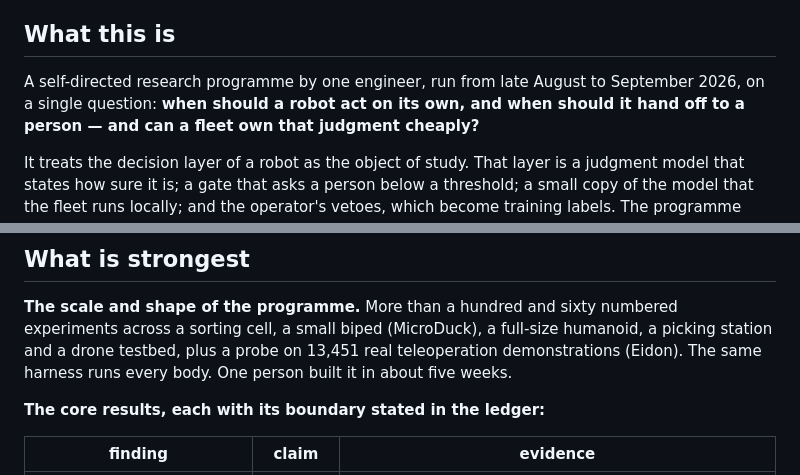
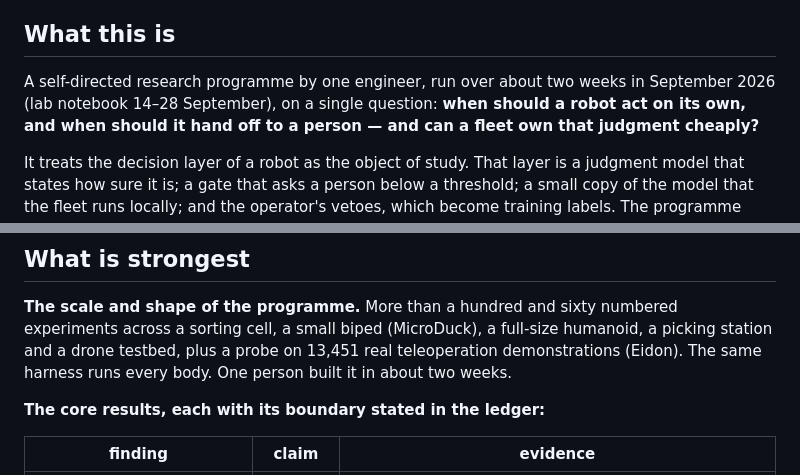
Before and after one commit to maskedband1t/RLCD, a Markdown page: AGENTS.md, 2 parts joined by grey strips. Rendered like a GitHub page.

Commit message:
AGENTS.md: correct the programme's duration to two weeks (notebook 14–28 Sep)
Co-Authored-By: Claude Opus 5.5 <noreply@anthropic.com>
Claude-Session: https://claude.ai/code/session_01SLfkaJ6RR3Cf3zuF4yQf6q

```diff
--- a/AGENTS.md
+++ b/AGENTS.md
@@ -6,7 +6,7 @@ Everything here points to a committed file; nothing here is a claim the record d
 
 ## What this is
 
-A self-directed research programme by one engineer, run from late August to September 2026, on a single question: **when should a robot
+A self-directed research programme by one engineer, run over about two weeks in September 2026 (lab notebook 14–28 September), on a single question: **when should a robot
 act on its own, and when should it hand off to a person — and can a fleet own that judgment cheaply?**
 
 It treats the decision layer of a robot as the object of study. That layer is a judgment model that states how sure it
@@ -23,7 +23,7 @@ Contrastive Distillation" (arXiv 2307.12950).
 
 **The scale and shape of the programme.** More than a hundred and sixty numbered experiments across a sorting cell, a
 small biped (MicroDuck), a full-size humanoid, a picking station and a drone testbed, plus a probe on 13,451 real
-teleoperation demonstrations (Eidon). The same harness runs every body. One person built it in about five weeks.
+teleoperation demonstrations (Eidon). The same harness runs every body. One person built it in about two weeks.
 
 **The core results, each with its boundary stated in the ledger:**
 
```
